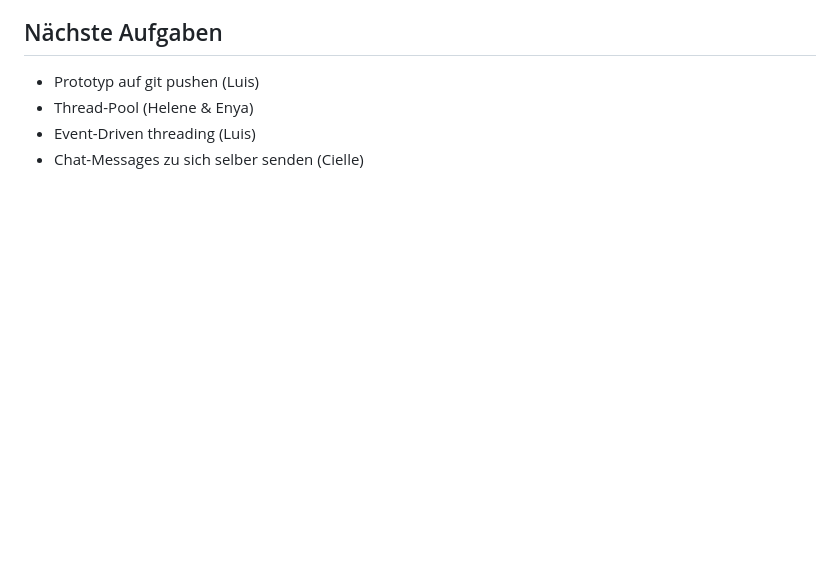
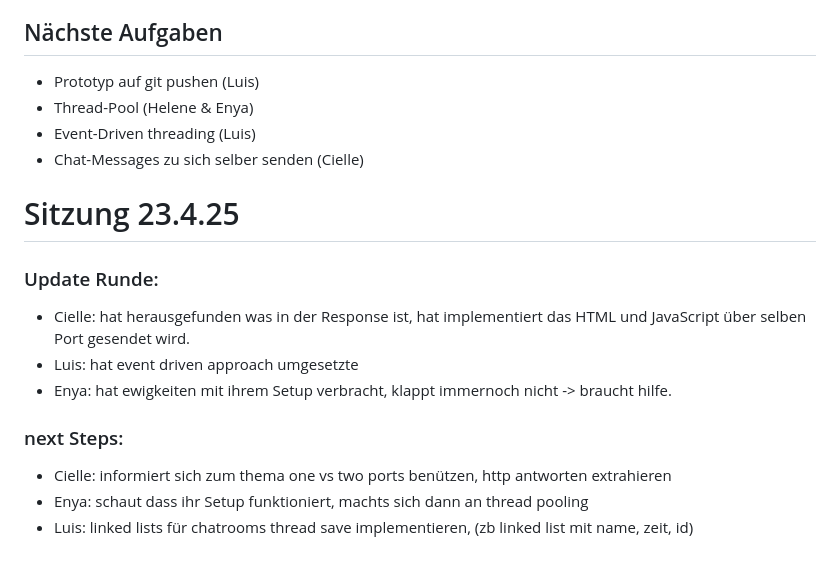
Before and after one commit to eScheurer/OS-Chat, a Markdown page: docs/Protokoll.md, the part around the change. Drawn GitHub-style; blank space fills up the shorter version.

Commit message:
Updates Protokoll after meeting

```diff
--- a/docs/Protokoll.md
+++ b/docs/Protokoll.md
@@ -57,3 +57,14 @@ Helene: Branches und pushes benutzen!
 - Thread-Pool (Helene & Enya)
 - Event-Driven threading (Luis)
 - Chat-Messages zu sich selber senden (Cielle)
+
+# Sitzung 23.4.25
+### Update Runde:
+* Cielle: hat herausgefunden was in der Response ist, hat implementiert das HTML und JavaScript über selben Port gesendet wird.
+* Luis: hat event driven approach umgesetzte
+* Enya: hat ewigkeiten mit ihrem Setup verbracht, klappt immernoch nicht -> braucht hilfe.
+
+### next Steps:
+* Cielle: informiert sich zum thema one vs two ports benützen, http antworten extrahieren
+* Enya: schaut dass ihr Setup funktioniert, machts sich dann an thread pooling
+* Luis: linked lists für chatrooms thread save implementieren, (zb linked list mit name, zeit, id)
```
